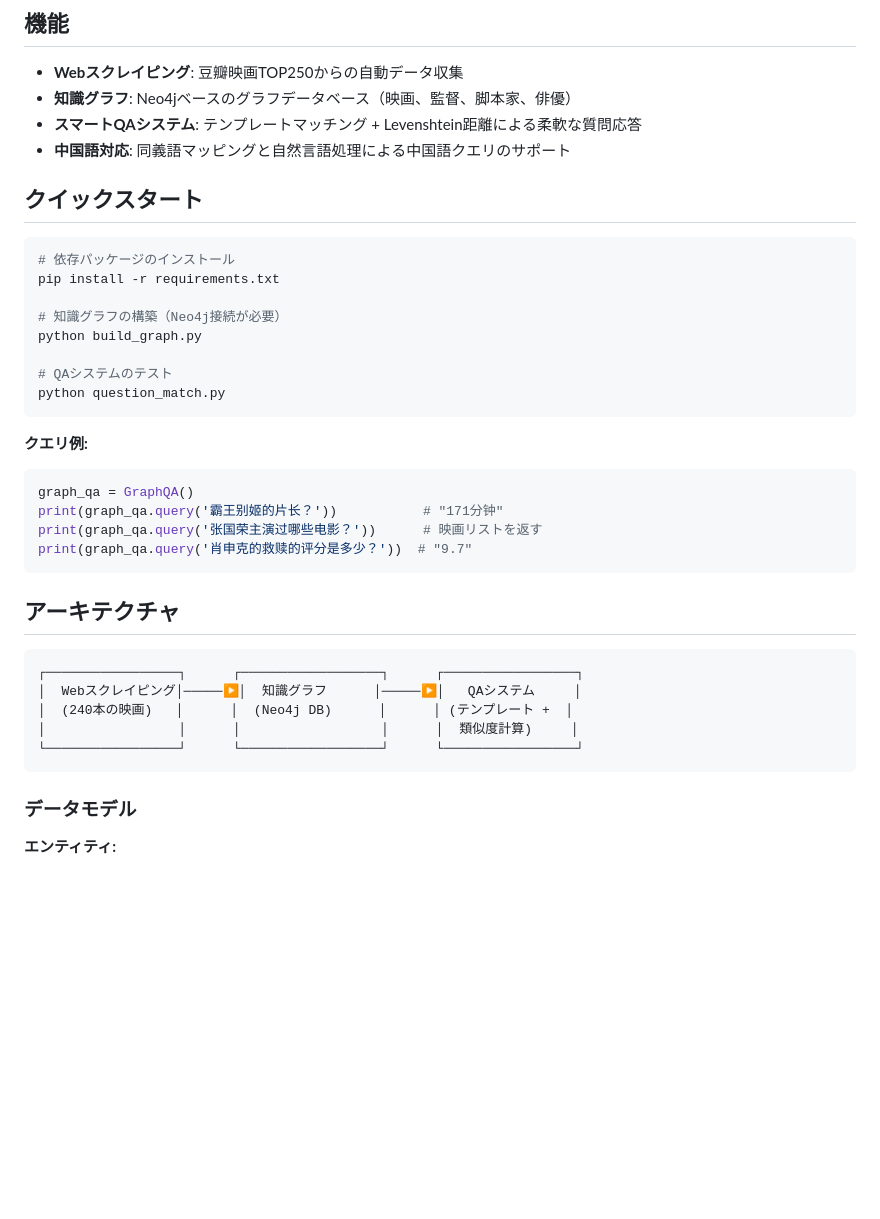
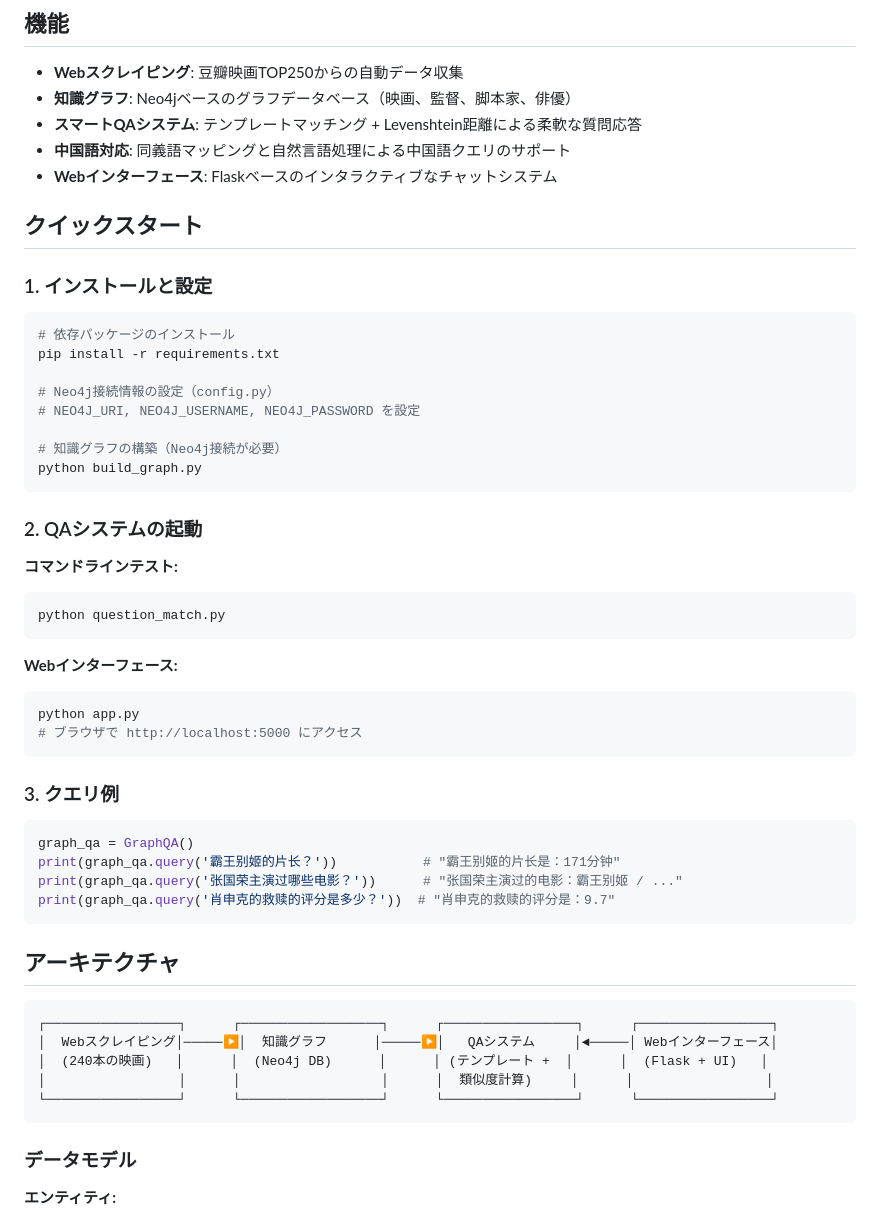
Before and after one commit to SodaShikenn/KBQA_movie, a Markdown page: readme.md, the part around the change printed below. GitHub-like rendering; blank space fills up the shorter version.

````diff
--- a/readme.md
+++ b/readme.md
@@ -12,37 +13,55 @@
 - **知識グラフ**: Neo4jベースのグラフデータベース（映画、監督、脚本家、俳優）
 - **スマートQAシステム**: テンプレートマッチング + Levenshtein距離による柔軟な質問応答
 - **中国語対応**: 同義語マッピングと自然言語処理による中国語クエリのサポート
+- **Webインターフェース**: Flaskベースのインタラクティブなチャットシステム
 
 ## クイックスタート
+
+### 1. インストールと設定
 
 ```bash
 # 依存パッケージのインストール
 pip install -r requirements.txt
 
+# Neo4j接続情報の設定（config.py）
+# NEO4J_URI, NEO4J_USERNAME, NEO4J_PASSWORD を設定
+
 # 知識グラフの構築（Neo4j接続が必要）
 python build_graph.py
+```
 
-# QAシステムのテスト
+### 2. QAシステムの起動
+
+**コマンドラインテスト:**
+
+```bash
 python question_match.py
 ```
 
-**クエリ例:**
+**Webインターフェース:**
+
+```bash
+python app.py
+# ブラウザで http://localhost:5000 にアクセス
+```
+
+### 3. クエリ例
 
 ```python
 graph_qa = GraphQA()
-print(graph_qa.query('霸王别姬的片长？'))           # "171分钟"
-print(graph_qa.query('张国荣主演过哪些电影？'))      # 映画リストを返す
-print(graph_qa.query('肖申克的救赎的评分是多少？'))  # "9.7"
+print(graph_qa.query('霸王别姬的片长？'))           # "霸王别姬的片长是：171分钟"
+print(graph_qa.query('张国荣主演过哪些电影？'))      # "张国荣主演过的电影：霸王别姬 / ..."
+print(graph_qa.query('肖申克的救赎的评分是多少？'))  # "肖申克的救赎的评分是：9.7"
 ```
 
 ## アーキテクチャ
 
 ```text
-┌─────────────────┐      ┌──────────────────┐      ┌─────────────────┐
-│  Webスクレイピング│─────▶│  知識グラフ      │─────▶│   QAシステム     │
-│  (240本の映画)   │      │  (Neo4j DB)      │      │ (テンプレート +  │
-│                 │      │                  │      │  類似度計算)     │
-└─────────────────┘      └──────────────────┘      └─────────────────┘
+┌─────────────────┐      ┌──────────────────┐      ┌─────────────────┐      ┌─────────────────┐
+│  Webスクレイピング│─────▶│  知識グラフ      │─────▶│   QAシステム     │◄─────│ Webインターフェース│
+│  (240本の映画)   │      │  (Neo4j DB)      │      │ (テンプレート +  │      │  (Flask + UI)   │
+│                 │      │                  │      │  類似度計算)     │      │                 │
+└─────────────────┘      └──────────────────┘      └─────────────────┘      └─────────────────┘
 ```
 
 ### データモデル
````
Also changed, not shown: other parts of readme.md (+77 -30 lines).
